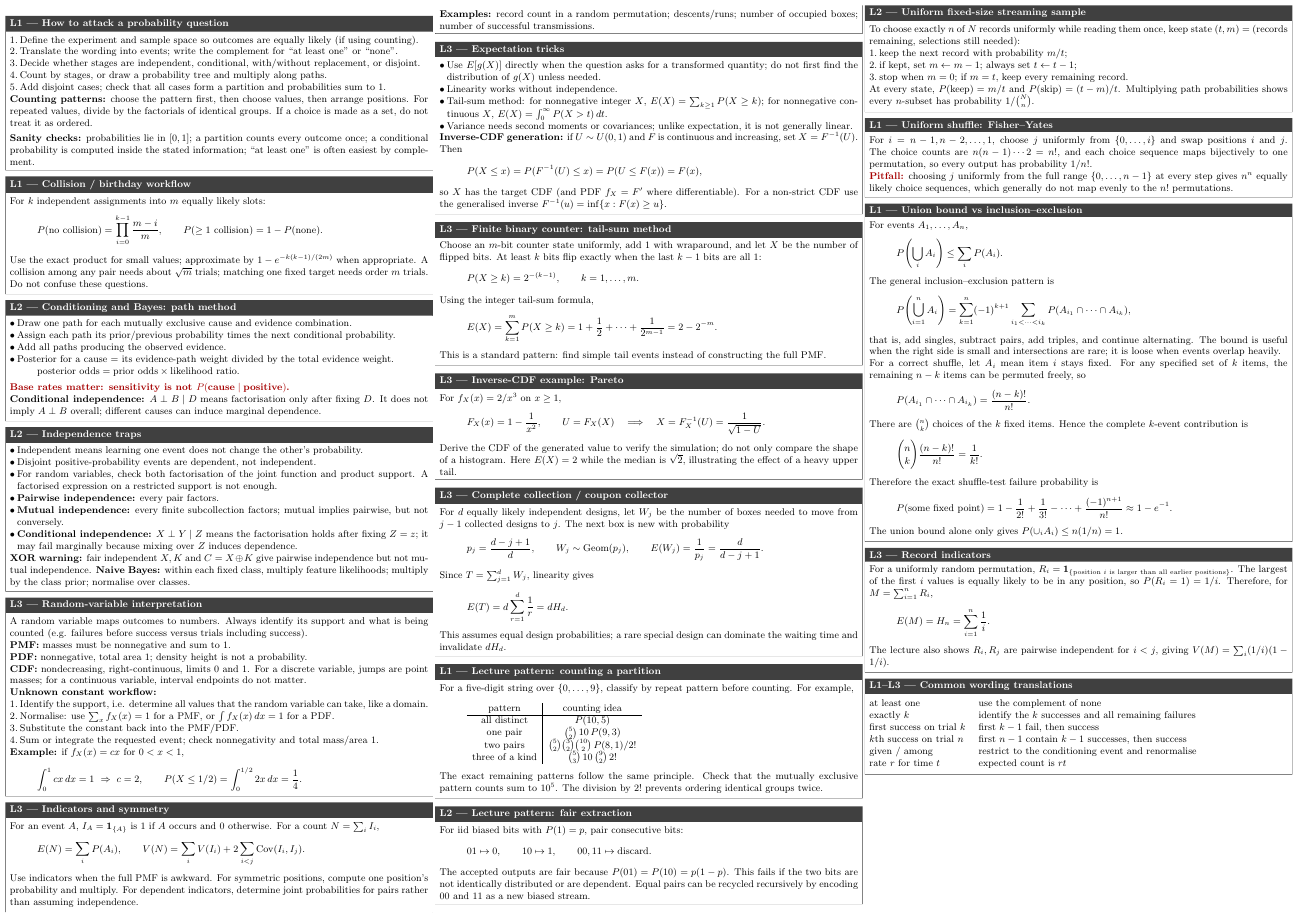
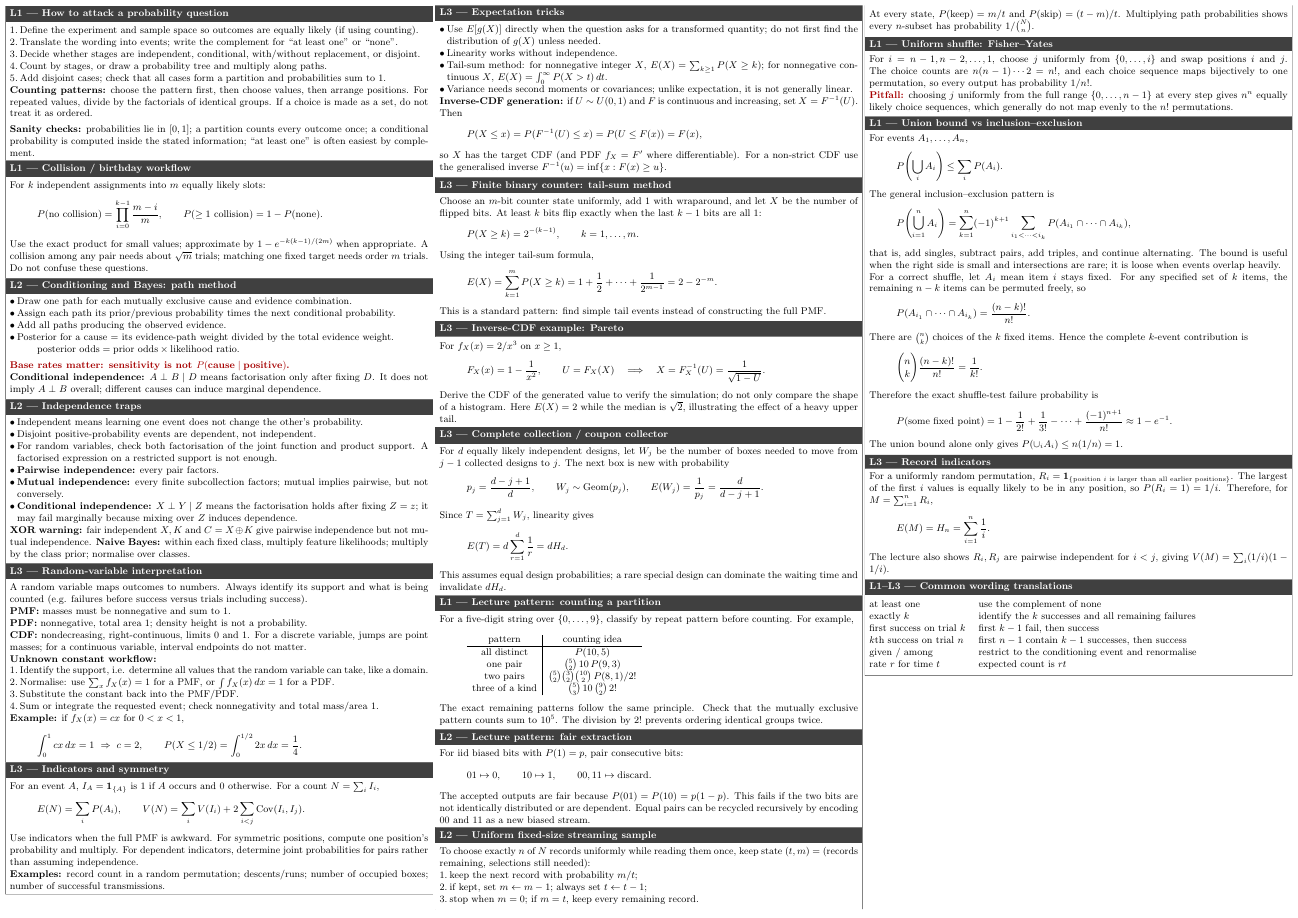
Before and after one commit to disnussoc/st2334-cheatsheets, a LaTeX document (st2334-midterms-cheatsheet.tex): page 1 of 2. Compiled offline with pdfLaTeX.

Commit message:
Remove vertical spaces between boxes

```diff
--- a/st2334-midterms-cheatsheet.tex
+++ b/st2334-midterms-cheatsheet.tex
@@ -11,6 +11,7 @@
   left=1pt,right=1pt,top=1pt,bottom=1pt,
   breakable,
   boxrule=0.35pt,
+  nobeforeafter,
 }
 
 \usepackage{parskip}
```
